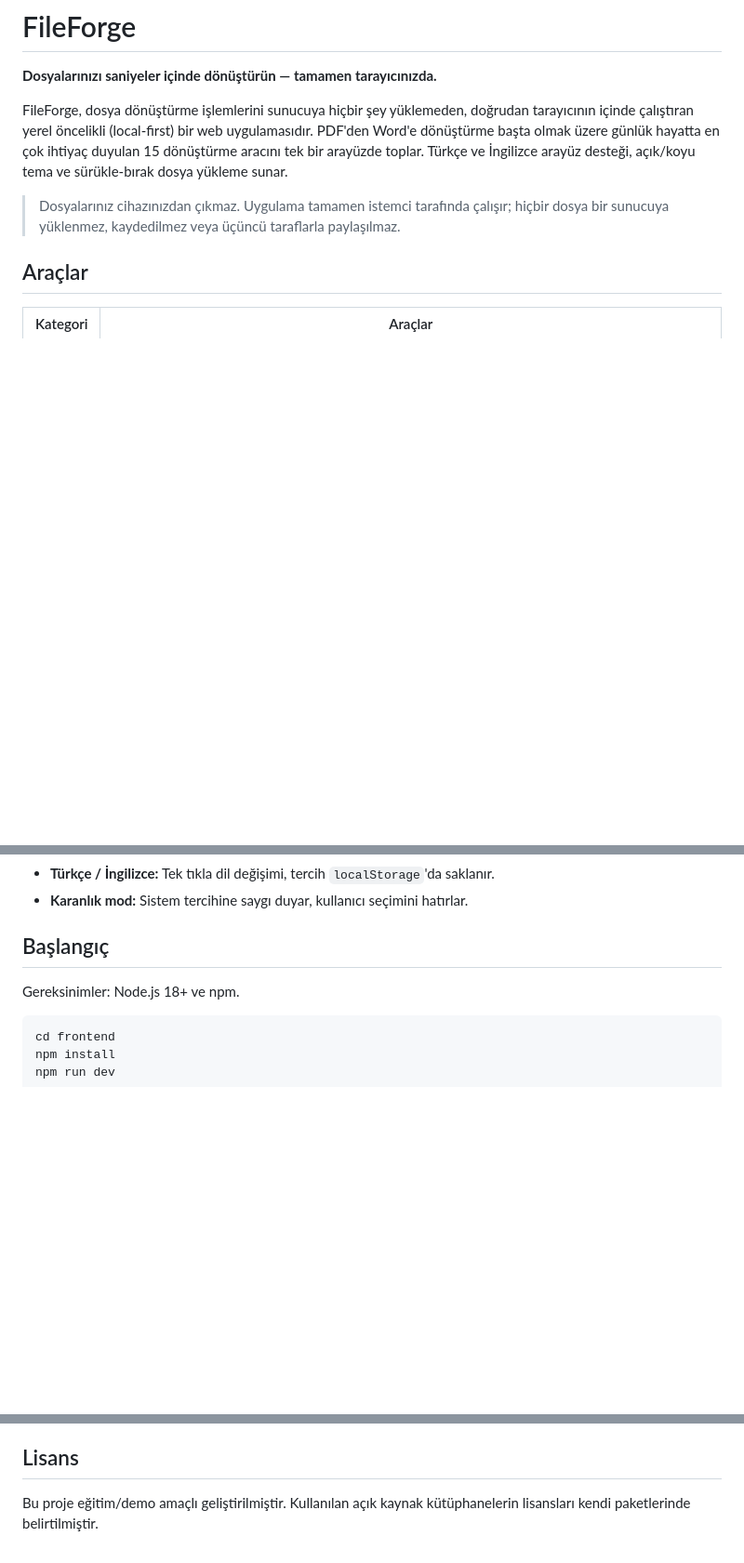
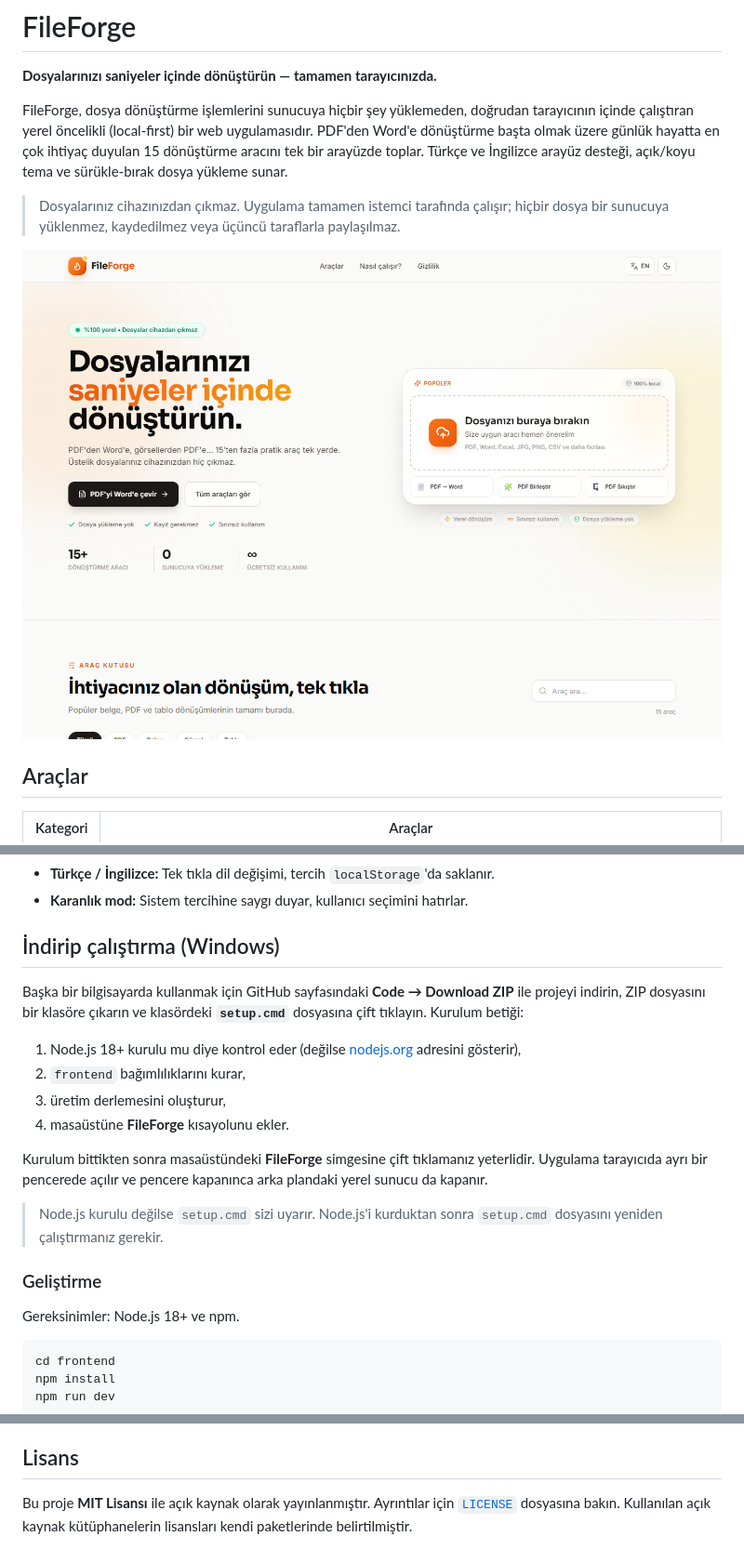
Before and after one commit to AliAkst/FileForge, a Markdown page: README.md, 3 parts joined by grey strips. Shown at 93% size. Drawn GitHub-style; pictures changed too: docs/screenshot.png (added); blank space fills up the shorter version.

Commit message:
chore: add MIT license, Windows setup script, CI and screenshot

```diff
--- a/README.md
+++ b/README.md
@@ -10,6 +10,8 @@ açık/koyu tema ve sürükle-bırak dosya yükleme sunar.
 
 > Dosyalarınız cihazınızdan çıkmaz. Uygulama tamamen istemci tarafında çalışır;
 > hiçbir dosya bir sunucuya yüklenmez, kaydedilmez veya üçüncü taraflarla paylaşılmaz.
+
+![FileForge ana ekran](docs/screenshot.png)
 
 ## Araçlar
 
@@ -32,7 +34,25 @@ açık/koyu tema ve sürükle-bırak dosya yükleme sunar.
 - **Türkçe / İngilizce:** Tek tıkla dil değişimi, tercih `localStorage`'da saklanır.
 - **Karanlık mod:** Sistem tercihine saygı duyar, kullanıcı seçimini hatırlar.
 
-## Başlangıç
+## İndirip çalıştırma (Windows)
+
+Başka bir bilgisayarda kullanmak için GitHub sayfasındaki **Code → Download ZIP**
+ile projeyi indirin, ZIP dosyasını bir klasöre çıkarın ve klasördeki
+**`setup.cmd`** dosyasına çift tıklayın. Kurulum betiği:
+
+1. Node.js 18+ kurulu mu diye kontrol eder (değilse [nodejs.org](https://nodejs.org) adresini gösterir),
+2. `frontend` bağımlılıklarını kurar,
+3. üretim derlemesini oluşturur,
+4. masaüstüne **FileForge** kısayolunu ekler.
+
+Kurulum bittikten sonra masaüstündeki **FileForge** simgesine çift tıklamanız
+yeterlidir. Uygulama tarayıcıda ayrı bir pencerede açılır ve pencere kapanınca
+arka plandaki yerel sunucu da kapanır.
+
+> Node.js kurulu değilse `setup.cmd` sizi uyarır. Node.js'i kurduktan sonra
+> `setup.cmd` dosyasını yeniden çalıştırmanız gerekir.
+
+### Geliştirme
 
 Gereksinimler: Node.js 18+ ve npm.
 
@@ -141,5 +161,6 @@ launcher/             # Windows kısayol başlatıcısı ve uygulama ikonu
 
 ## Lisans
 
-Bu proje eğitim/demo amaçlı geliştirilmiştir. Kullanılan açık kaynak
-kütüphanelerin lisansları kendi paketlerinde belirtilmiştir.
+Bu proje **MIT Lisansı** ile açık kaynak olarak yayınlanmıştır. Ayrıntılar için
+[`LICENSE`](LICENSE) dosyasına bakın. Kullanılan açık kaynak kütüphanelerin
+lisansları kendi paketlerinde belirtilmiştir.
```
Also changed, not shown: 5 other files.
